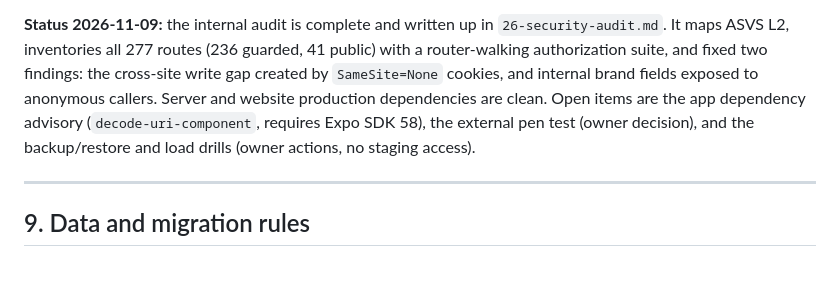
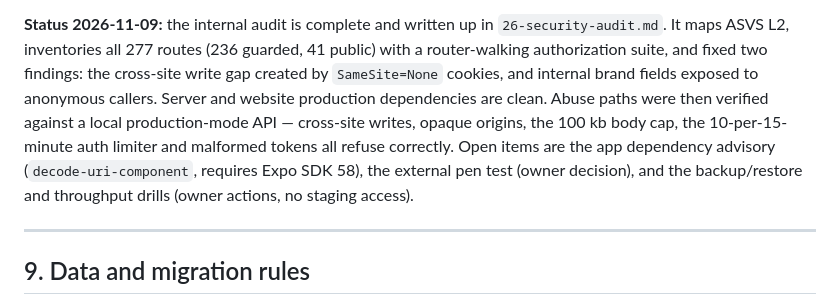
Before and after one commit to NajamNaveed/CityCart, a Markdown page: docs/24-marketplace-v3-plan.md, the part around the change. Rendered like a GitHub page; blank space fills up the shorter version.

```diff
--- a/docs/24-marketplace-v3-plan.md
+++ b/docs/24-marketplace-v3-plan.md
@@ -1076,9 +1076,12 @@ commission manipulation, service media access and ranking manipulation.
 41 public) with a router-walking authorization suite, and fixed two findings:
 the cross-site write gap created by `SameSite=None` cookies, and internal brand
 fields exposed to anonymous callers. Server and website production dependencies
-are clean. Open items are the app dependency advisory (`decode-uri-component`,
-requires Expo SDK 58), the external pen test (owner decision), and the
-backup/restore and load drills (owner actions, no staging access).
+are clean. Abuse paths were then verified against a local production-mode API —
+cross-site writes, opaque origins, the 100 kb body cap, the 10-per-15-minute auth
+limiter and malformed tokens all refuse correctly. Open items are the app
+dependency advisory (`decode-uri-component`, requires Expo SDK 58), the external
+pen test (owner decision), and the backup/restore and throughput drills (owner
+actions, no staging access).
 
 ---
 
```
Also changed, not shown: docs/18-development-roadmap.md (+2 -2 lines), docs/26-security-audit.md (+45 -1 lines).
